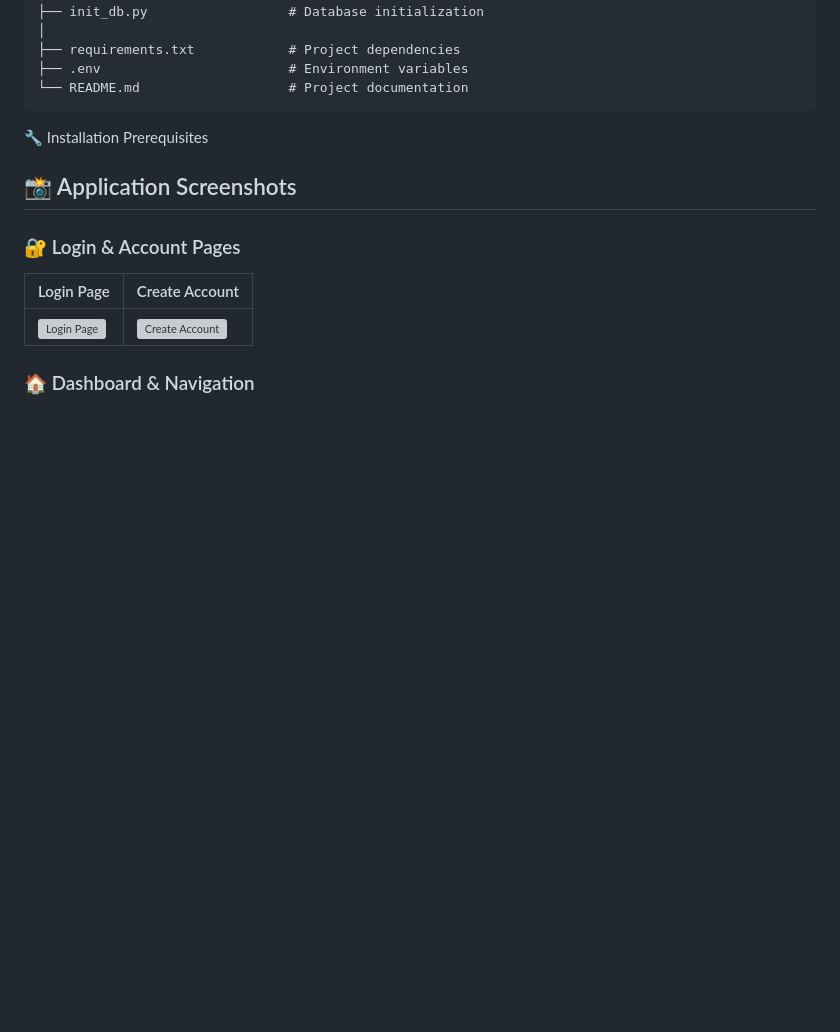
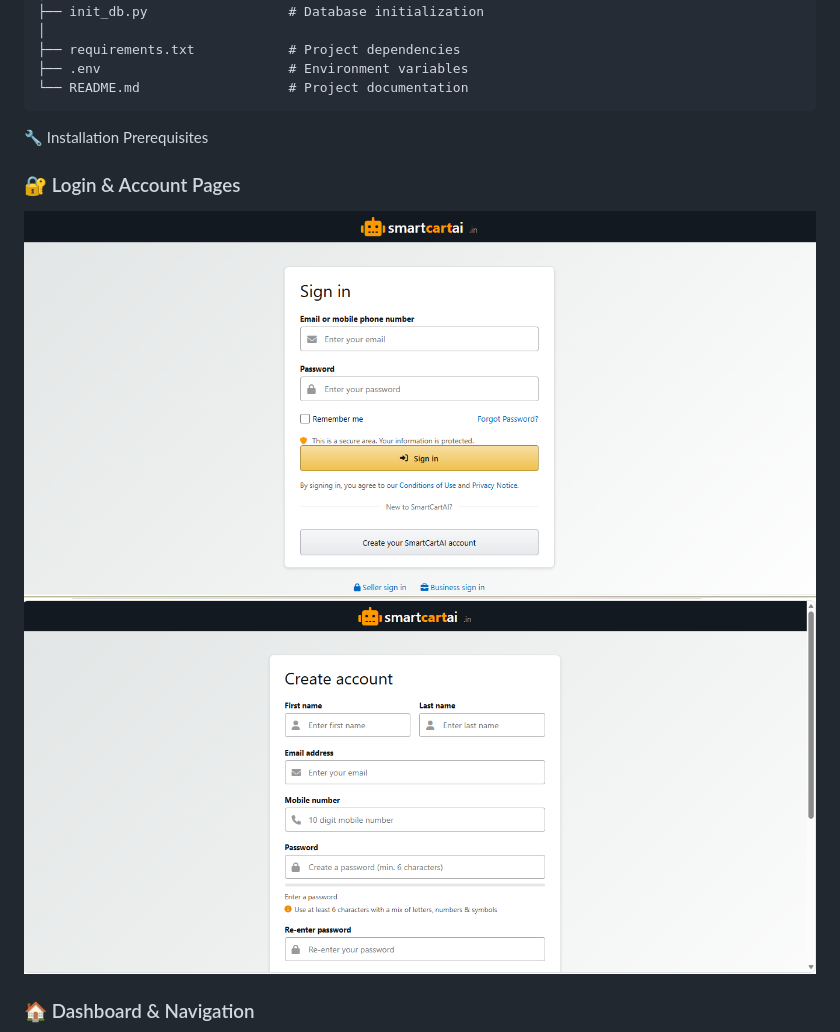
Before and after one commit to RavishankarGavhane/smartcartai, a Markdown page: README.md, the part around one of its changes. Drawn GitHub-style; blank space fills up the shorter version; grey boxes are pictures that could not be loaded.

```diff
--- a/README.md
+++ b/README.md
@@ -183,11 +183,8 @@ SmartCartAI/
 🔧 Installation
 Prerequisites
 
-## 📸 Application Screenshots
-
 ### 🔐 Login & Account Pages
-| Login Page | Create Account |
-|------------|----------------|
-| ![Login Page](static/images/loginpage.png) | ![Create Account](static/images/createaccountpage.png) |
+![Login Page](static/images/logincart.png)
+![Create Account](static/images/creataccouncart.png)
 
 ### 🏠 Dashboard & Navigation
```
Also changed, not shown: other parts of README.md (+7 -14 lines).
